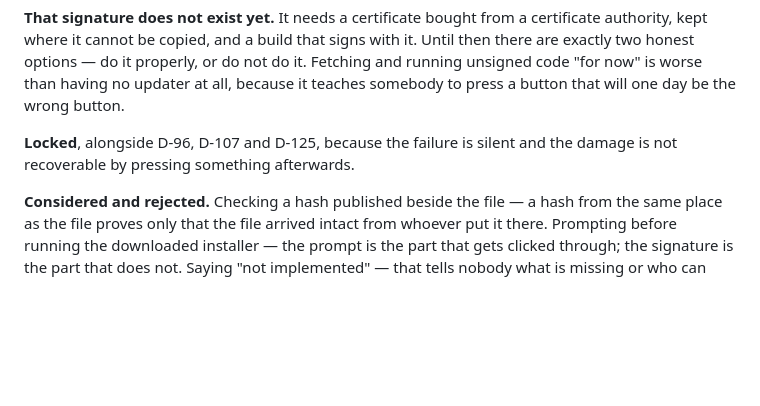
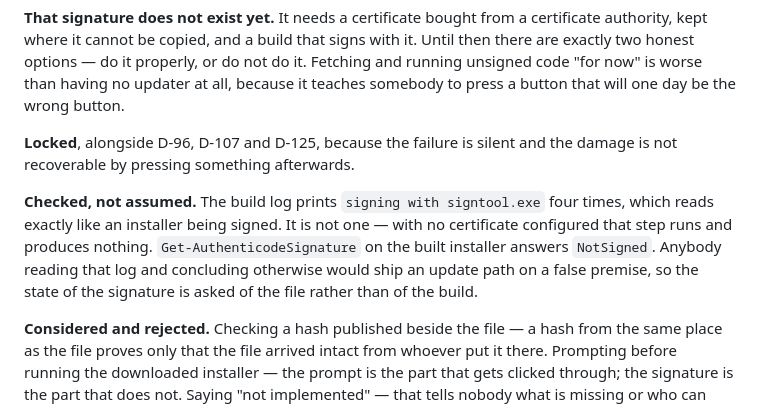
Before and after one commit to CyborPunk-2077/Viberant, a Markdown page: 00_DECISIONS.md, the part around the change. GitHub-like rendering; blank space fills up the shorter version.

```diff
--- a/00_DECISIONS.md
+++ b/00_DECISIONS.md
@@ -1488,6 +1488,8 @@ Folding is the only irreversible step in the product, so it is guarded by checks
 **That signature does not exist yet.** It needs a certificate bought from a certificate authority, kept where it cannot be copied, and a build that signs with it. Until then there are exactly two honest options — do it properly, or do not do it. Fetching and running unsigned code "for now" is worse than having no updater at all, because it teaches somebody to press a button that will one day be the wrong button.
 
 **Locked**, alongside D-96, D-107 and D-125, because the failure is silent and the damage is not recoverable by pressing something afterwards.
+
+**Checked, not assumed.** The build log prints `signing with signtool.exe` four times, which reads exactly like an installer being signed. It is not one — with no certificate configured that step runs and produces nothing. `Get-AuthenticodeSignature` on the built installer answers `NotSigned`. Anybody reading that log and concluding otherwise would ship an update path on a false premise, so the state of the signature is asked of the file rather than of the build.
 
 **Considered and rejected.** Checking a hash published beside the file — a hash from the same place as the file proves only that the file arrived intact from whoever put it there. Prompting before running the downloaded installer — the prompt is the part that gets clicked through; the signature is the part that does not. Saying "not implemented" — that tells nobody what is missing or who can supply it, so `signing()` says exactly what has to be true and the page shows it.
 
```
Also changed, not shown: STATUS.md (+7 -7 lines).
